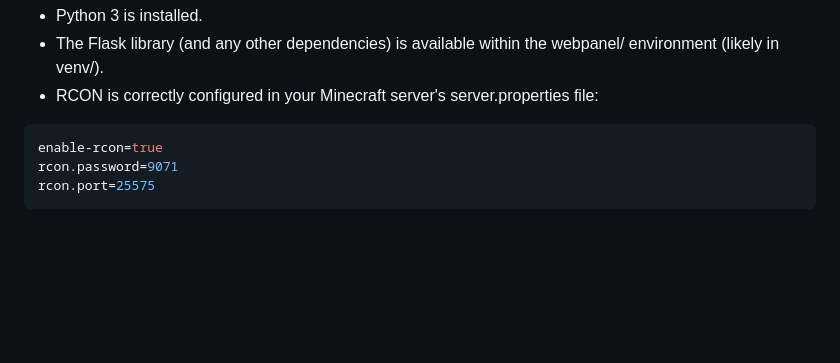
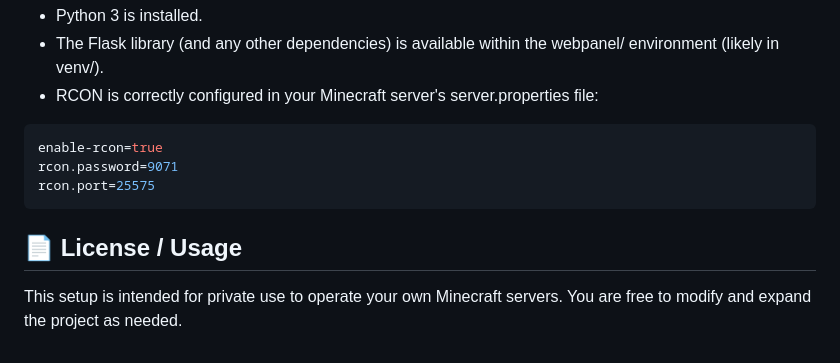
Before and after one commit to AUTLeon/Webpanel, a Markdown page: README.md, the part around the change. Rendered like a GitHub page; blank space fills up the shorter version.

Commit message:
New ReadMe

````diff
--- a/README.md
+++ b/README.md
@@ -90,3 +90,5 @@ enable-rcon=true
 rcon.password=9071
 rcon.port=25575
 ```
+## 📄 License / Usage
+This setup is intended for private use to operate your own Minecraft servers. You are free to modify and expand the project as needed.
````
